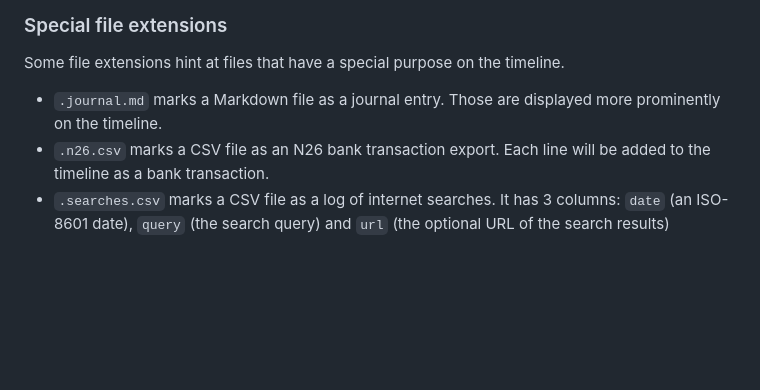
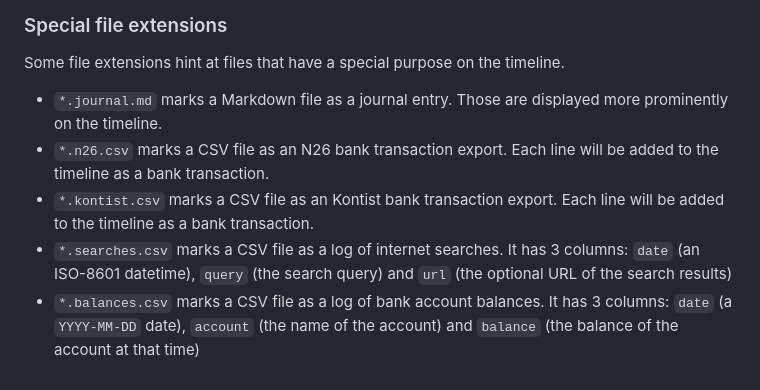
Before and after one commit to nicbou/timeline, a Markdown page: README.md, the part around the change printed below. GitHub-like rendering; blank space fills up the shorter version.

Commit message:
Update README, add working screenshot

```diff
--- a/README.md
+++ b/README.md
@@ -116,6 +116,8 @@ If a file name ends with a date, that date will be used:
 
 Some file extensions hint at files that have a special purpose on the timeline.
 
-- `.journal.md` marks a Markdown file as a journal entry. Those are displayed more prominently on the timeline.
-- `.n26.csv` marks a CSV file as an N26 bank transaction export. Each line will be added to the timeline as a bank transaction.
-- `.searches.csv` marks a CSV file as a log of internet searches. It has 3 columns: `date` (an ISO-8601 date), `query` (the search query) and `url` (the optional URL of the search results)
+- `*.journal.md` marks a Markdown file as a journal entry. Those are displayed more prominently on the timeline.
+- `*.n26.csv` marks a CSV file as an N26 bank transaction export. Each line will be added to the timeline as a bank transaction.
+- `*.kontist.csv` marks a CSV file as an Kontist bank transaction export. Each line will be added to the timeline as a bank transaction.
+- `*.searches.csv` marks a CSV file as a log of internet searches. It has 3 columns: `date` (an ISO-8601 datetime), `query` (the search query) and `url` (the optional URL of the search results)
+- `*.balances.csv` marks a CSV file as a log of bank account balances. It has 3 columns: `date` (a `YYYY-MM-DD` date), `account` (the name of the account) and `balance` (the balance of the account at that time)
```
Also changed, not shown: other parts of README.md (+1 -1 lines).
